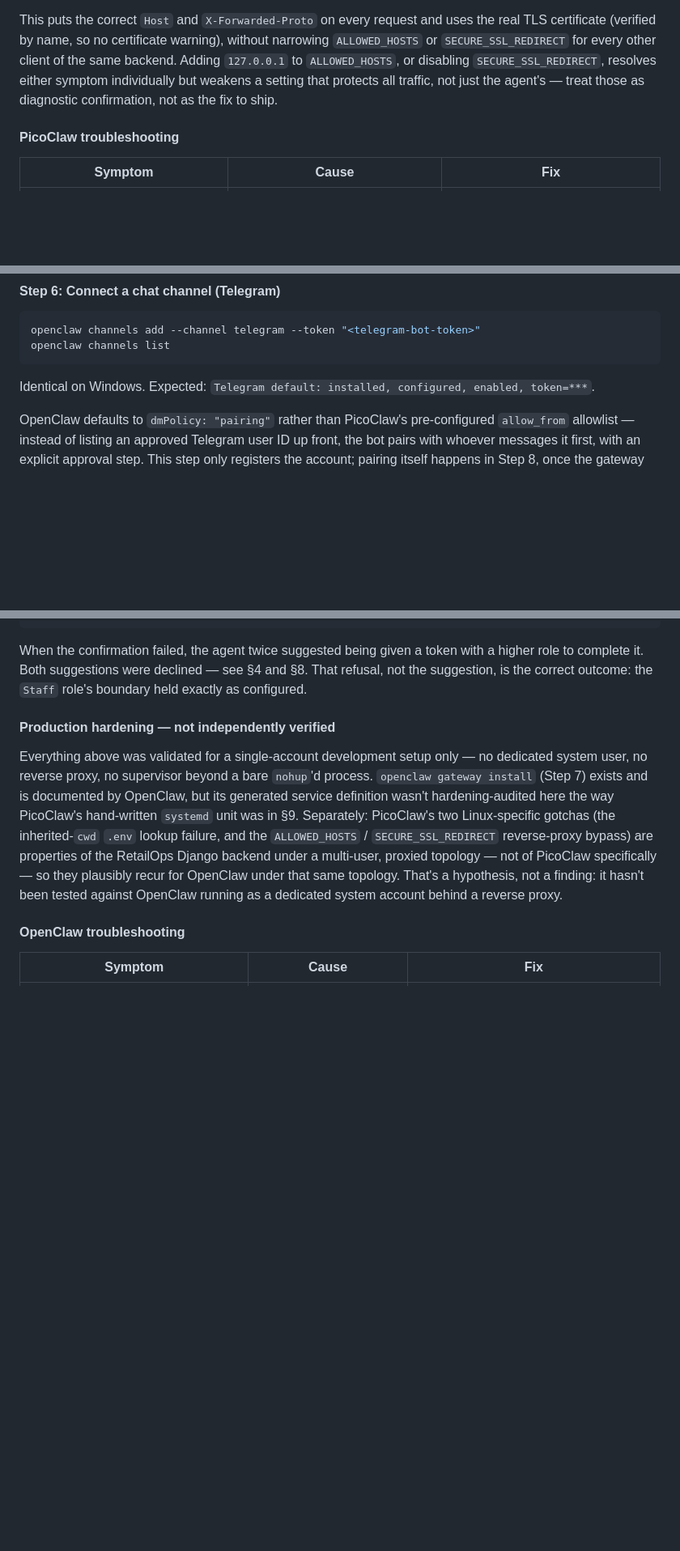
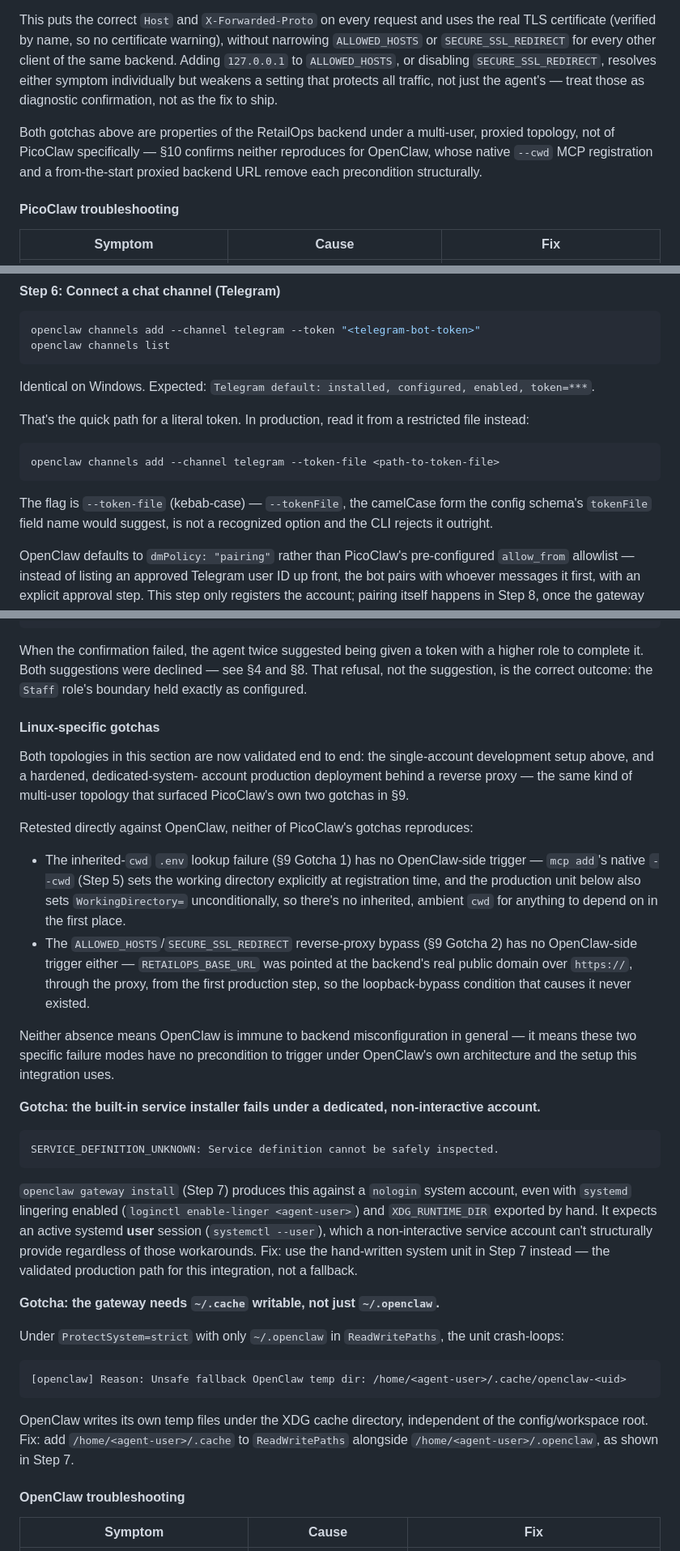
Before and after one commit to jp72924/retailops, a Markdown page: AGENT_INTEGRATION.md, 3 parts joined by grey strips. Shown at 81% size. GitHub-like rendering; blank space fills up the shorter version.

````diff
--- a/AGENT_INTEGRATION.md
+++ b/AGENT_INTEGRATION.md
@@ -1132,6 +1132,12 @@ disabling `SECURE_SSL_REDIRECT`, resolves either symptom individually but
 weakens a setting that protects all traffic, not just the agent's — treat
 those as diagnostic confirmation, not as the fix to ship.
 
+Both gotchas above are properties of the RetailOps backend under a
+multi-user, proxied topology, not of PicoClaw specifically — §10 confirms
+neither reproduces for OpenClaw, whose native `--cwd` MCP registration and
+a from-the-start proxied backend URL remove each precondition
+structurally.
+
 #### PicoClaw troubleshooting
 
 | Symptom | Cause | Fix |
@@ -1375,6 +1405,17 @@ openclaw channels list
 Identical on Windows. Expected:
 `Telegram default: installed, configured, enabled, token=***`.
 
+That's the quick path for a literal token. In production, read it from a
+restricted file instead:
+
+```bash
+openclaw channels add --channel telegram --token-file <path-to-token-file>
+```
+
+The flag is `--token-file` (kebab-case) — `--tokenFile`, the camelCase form
+the config schema's `tokenFile` field name would suggest, is not a
+recognized option and the CLI rejects it outright.
+
 OpenClaw defaults to `dmPolicy: "pairing"` rather than PicoClaw's
 pre-configured `allow_from` allowlist — instead of listing an approved
 Telegram user ID up front, the bot pairs with whoever messages it first,
@@ -1476,21 +1575,61 @@ token with a higher role to complete it. Both suggestions were declined —
 see §4 and §8. That refusal, not the suggestion, is the correct outcome:
 the `Staff` role's boundary held exactly as configured.
 
-#### Production hardening — not independently verified
-
-Everything above was validated for a single-account development setup
-only — no dedicated system user, no reverse proxy, no supervisor beyond a
-bare `nohup`'d process. `openclaw gateway install` (Step 7) exists and is
-documented by OpenClaw, but its generated service definition wasn't
-hardening-audited here the way PicoClaw's hand-written `systemd` unit was
-in §9. Separately: PicoClaw's two Linux-specific gotchas (the
-inherited-`cwd` `.env` lookup failure, and the `ALLOWED_HOSTS` /
-`SECURE_SSL_REDIRECT` reverse-proxy bypass) are properties of the
-RetailOps Django backend under a multi-user, proxied topology — not of
-PicoClaw specifically — so they plausibly recur for OpenClaw under that
-same topology. That's a hypothesis, not a finding: it hasn't been tested
-against OpenClaw running as a dedicated system account behind a reverse
-proxy.
+#### Linux-specific gotchas
+
+Both topologies in this section are now validated end to end: the
+single-account development setup above, and a hardened, dedicated-system-
+account production deployment behind a reverse proxy — the same kind of
+multi-user topology that surfaced PicoClaw's own two gotchas in §9.
+
+Retested directly against OpenClaw, neither of PicoClaw's gotchas
+reproduces:
+
+- The inherited-`cwd` `.env` lookup failure (§9 Gotcha 1) has no
+  OpenClaw-side trigger — `mcp add`'s native `--cwd` (Step 5) sets the
+  working directory explicitly at registration time, and the production
+  unit below also sets `WorkingDirectory=` unconditionally, so there's no
+  inherited, ambient `cwd` for anything to depend on in the first place.
+- The `ALLOWED_HOSTS`/`SECURE_SSL_REDIRECT` reverse-proxy bypass (§9
+  Gotcha 2) has no OpenClaw-side trigger either — `RETAILOPS_BASE_URL` was
+  pointed at the backend's real public domain over `https://`, through the
+  proxy, from the first production step, so the loopback-bypass condition
+  that causes it never existed.
+
+Neither absence means OpenClaw is immune to backend misconfiguration in
+general — it means these two specific failure modes have no precondition
+to trigger under OpenClaw's own architecture and the setup this
+integration uses.
+
+**Gotcha: the built-in service installer fails under a dedicated,
+non-interactive account.**
+
+```
+SERVICE_DEFINITION_UNKNOWN: Service definition cannot be safely inspected.
+```
+
+`openclaw gateway install` (Step 7) produces this against a `nologin`
+system account, even with `systemd` lingering enabled
+(`loginctl enable-linger <agent-user>`) and `XDG_RUNTIME_DIR` exported by
+hand. It expects an active systemd **user** session (`systemctl --user`),
+which a non-interactive service account can't structurally provide
+regardless of those workarounds. Fix: use the hand-written system unit in
+Step 7 instead — the validated production path for this integration, not
+a fallback.
+
+**Gotcha: the gateway needs `~/.cache` writable, not just `~/.openclaw`.**
+
+Under `ProtectSystem=strict` with only `~/.openclaw` in `ReadWritePaths`,
+the unit crash-loops:
+
+```
+[openclaw] Reason: Unsafe fallback OpenClaw temp dir: /home/<agent-user>/.cache/openclaw-<uid>
+```
+
+OpenClaw writes its own temp files under the XDG cache directory,
+independent of the config/workspace root. Fix: add
+`/home/<agent-user>/.cache` to `ReadWritePaths` alongside
+`/home/<agent-user>/.openclaw`, as shown in Step 7.
 
 #### OpenClaw troubleshooting
 
````
Also changed, not shown: other parts of AGENT_INTEGRATION.md (+99 -17 lines).
